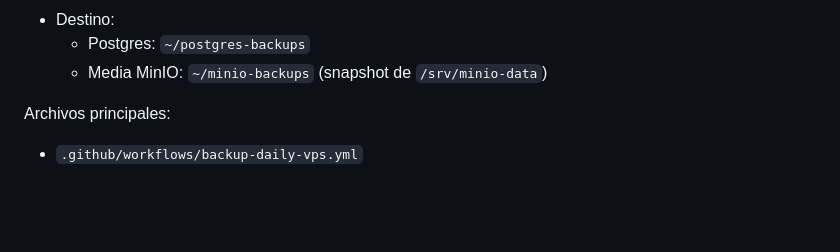
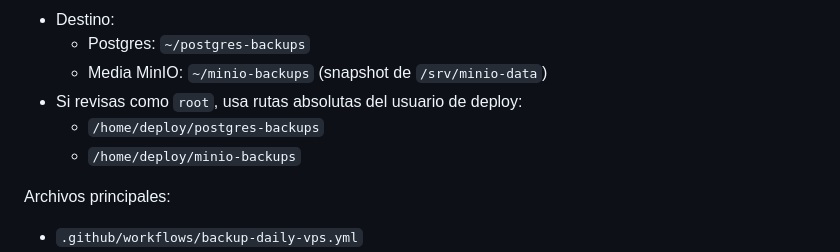
Before and after one commit to Maximo-Vazquez/infraestructura-saas, a Markdown page: README.md, the part around the change. GitHub-like rendering; blank space fills up the shorter version.

Commit message:
mejroas de backups verificacion docs

```diff
--- a/README.md
+++ b/README.md
@@ -316,6 +316,9 @@ Ver pasos completos y snippet de settings en `docs/s3-media-vps.md`.
 - Destino:
   - Postgres: `~/postgres-backups`
   - Media MinIO: `~/minio-backups` (snapshot de `/srv/minio-data`)
+- Si revisas como `root`, usa rutas absolutas del usuario de deploy:
+  - `/home/deploy/postgres-backups`
+  - `/home/deploy/minio-backups`
 
 Archivos principales:
 - `.github/workflows/backup-daily-vps.yml`
```
Also changed, not shown: docs/backups-vps.md (+16 -0 lines).
